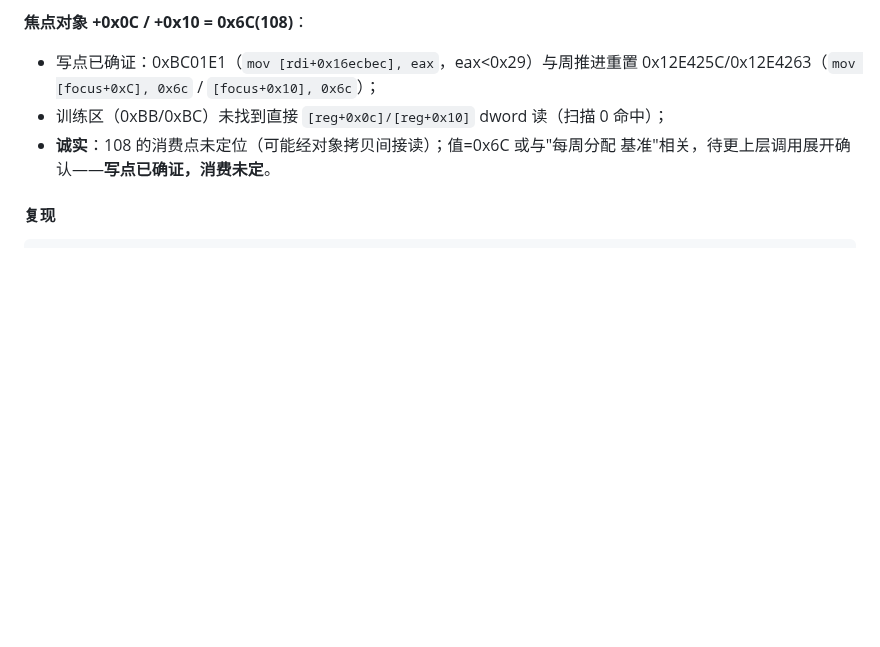
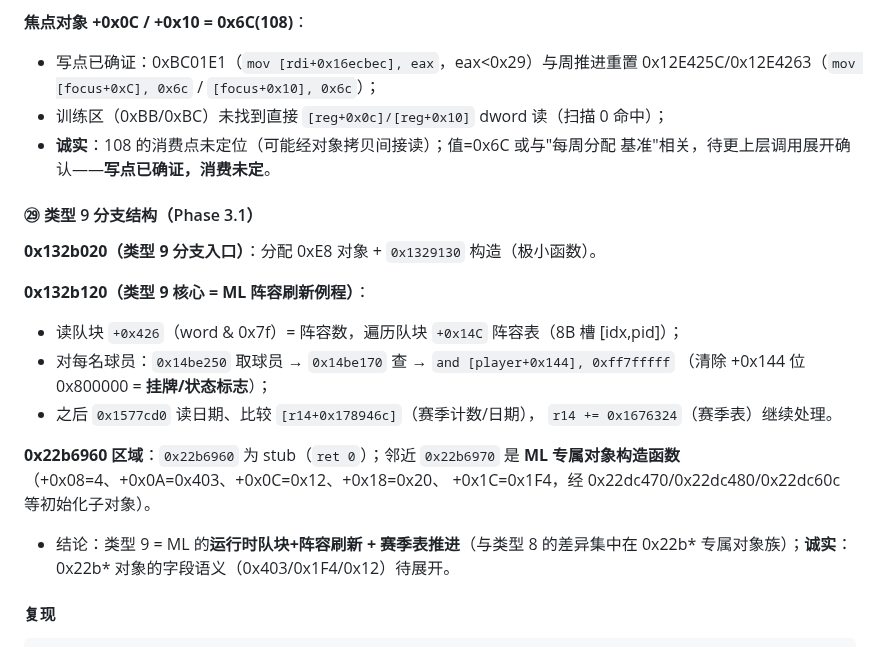
Before and after one commit to leo-grayrat/pes-file-reader, a Markdown page: docs/exe-save-layout.md, the part around the change. Drawn GitHub-style; blank space fills up the shorter version.

Commit message:
docs: type 9 branch - ML squad refresh (0x132b120) + 0x22b* ML object family

````diff
--- a/docs/exe-save-layout.md
+++ b/docs/exe-save-layout.md
@@ -1612,6 +1612,24 @@ ecx = +0x2D 现值 − 模式位
 - 训练区（0xBB/0xBC）未找到直接 `[reg+0x0c]/[reg+0x10]` dword 读（扫描 0 命中）；
 - **诚实**：108 的消费点未定位（可能经对象拷贝间接读）；值=0x6C 或与"每周分配
   基准"相关，待更上层调用展开确认——**写点已确证，消费未定**。
+
+#### ㉙ 类型 9 分支结构（Phase 3.1）
+
+**0x132b020（类型 9 分支入口）**：分配 0xE8 对象 + `0x1329130` 构造（极小函数）。
+
+**0x132b120（类型 9 核心 = ML 阵容刷新例程）**：
+- 读队块 `+0x426`（word & 0x7f）= 阵容数，遍历队块 `+0x14C` 阵容表（8B 槽 [idx,pid]）；
+- 对每名球员：`0x14be250` 取球员 → `0x14be170` 查 → `and [player+0x144], 0xff7fffff`
+  （清除 +0x144 位 0x800000 = **挂牌/状态标志**）；
+- 之后 `0x1577cd0` 读日期、比较 `[r14+0x178946c]`（赛季计数/日期），
+  `r14 += 0x1676324`（赛季表）继续处理。
+
+**0x22b6960 区域**：`0x22b6960` 为 stub（`ret 0`）；邻近 `0x22b6970` 是
+**ML 专属对象构造函数**（+0x08=4、+0x0A=0x403、+0x0C=0x12、+0x18=0x20、
++0x1C=0x1F4，经 0x22dc470/0x22dc480/0x22dc60c 等初始化子对象）。
+
+- 结论：类型 9 = ML 的**运行时队块+阵容刷新 + 赛季表推进**（与类型 8 的差异集中在
+  0x22b* 专属对象族）；**诚实**：0x22b* 对象的字段语义（0x403/0x1F4/0x12）待展开。
 
 #### 复现
 ```bash
````
